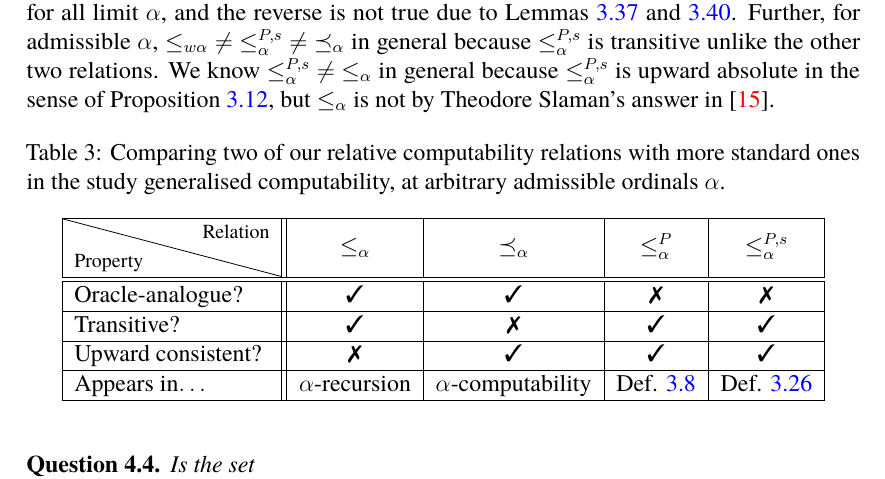
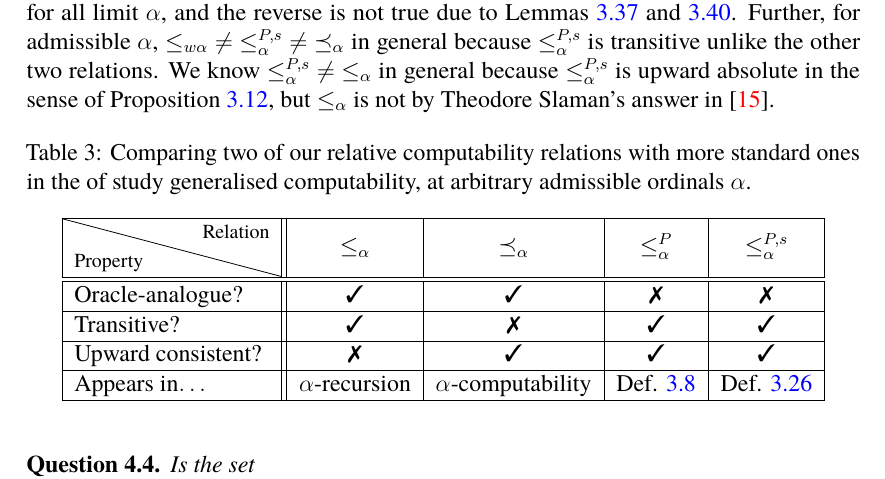
Before and after one commit to zoorado2/Relative-Constructibility-via-Restricted-ASMs, a LaTeX paper (Relative_Constructibility_via_Restricted_ASMs.tex): part of page 44 of 46, cut so that both start at the same text. Compiled offline with pdfLaTeX.

Commit message:
Updates from Overleaf

```diff
--- a/Relative_Constructibility_via_Restricted_ASMs.tex
+++ b/Relative_Constructibility_via_Restricted_ASMs.tex
@@ -1667,7 +1667,7 @@ for any admissible ordinal $\alpha$, and the inclusions cannot be reversed in ge
 for admissible ordinals $\alpha$. The last inclusion cannot be reversed in general because $\leq^P_{\alpha}$ is transitive for all admissible $\alpha$ but $\preceq_{\alpha}$ is not. On the other hand, it is clear that $\leq^{P, s}_{\alpha} \ \subset \ \leq^P_{\alpha}$ for all limit $\alpha$, and the reverse is not true due to Lemmas \ref{lem269} and \ref{lem273}. Further, for admissible $\alpha$, $\leq_{w \alpha} \ \neq \ \leq^{P, s}_{\alpha} \ \neq \ \preceq_{\alpha}$ in general because $\leq^{P, s}_{\alpha}$ is transitive unlike the other two relations. We know $\leq^{P, s}_{\alpha} \ \neq \ \leq_{\alpha}$ in general because $\leq^{P, s}_{\alpha}$ is upward absolute in the sense of Proposition \ref{prop252}, but $\leq_{\alpha}$ is not by Theodore Slaman's answer in \cite{slaman}.
 
 \begin{table}[!htp]
-    \caption{Comparing two of our relative computability relations with more standard ones in the study generalised computability, at arbitrary admissible ordinals $\alpha$.}
+    \caption{Comparing two of our relative computability relations with more standard ones in the of study generalised computability, at arbitrary admissible ordinals $\alpha$.}
     \centering
     \begin{tabular}{|l||*{4}{c|}}\hline
         \backslashbox[110pt]{\footnotesize Property}{\footnotesize Relation}
```
